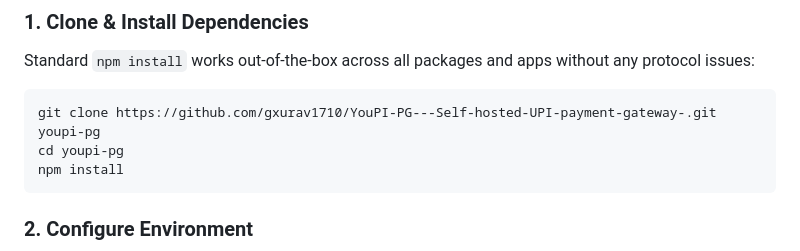
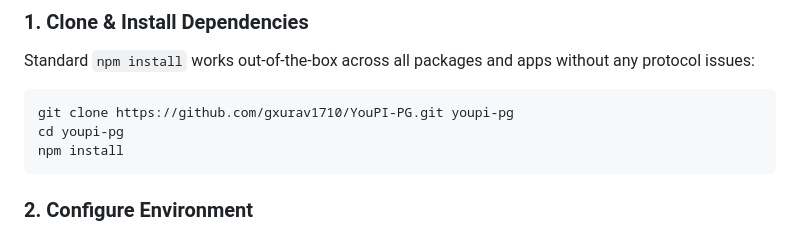
Before and after one commit to 2006pritam/YouPI-PG, a Markdown page: README.md, the part around the change. Drawn GitHub-style.

````diff
--- a/README.md
+++ b/README.md
@@ -189,7 +189,7 @@ Never leave customers hanging with blank screens or 404 errors:
 ### 1. Clone & Install Dependencies
 Standard `npm install` works out-of-the-box across all packages and apps without any protocol issues:
 ```bash
-git clone https://github.com/gxurav1710/YouPI-PG---Self-hosted-UPI-payment-gateway-.git youpi-pg
+git clone https://github.com/gxurav1710/YouPI-PG.git youpi-pg
 cd youpi-pg
 npm install
 ```
````
